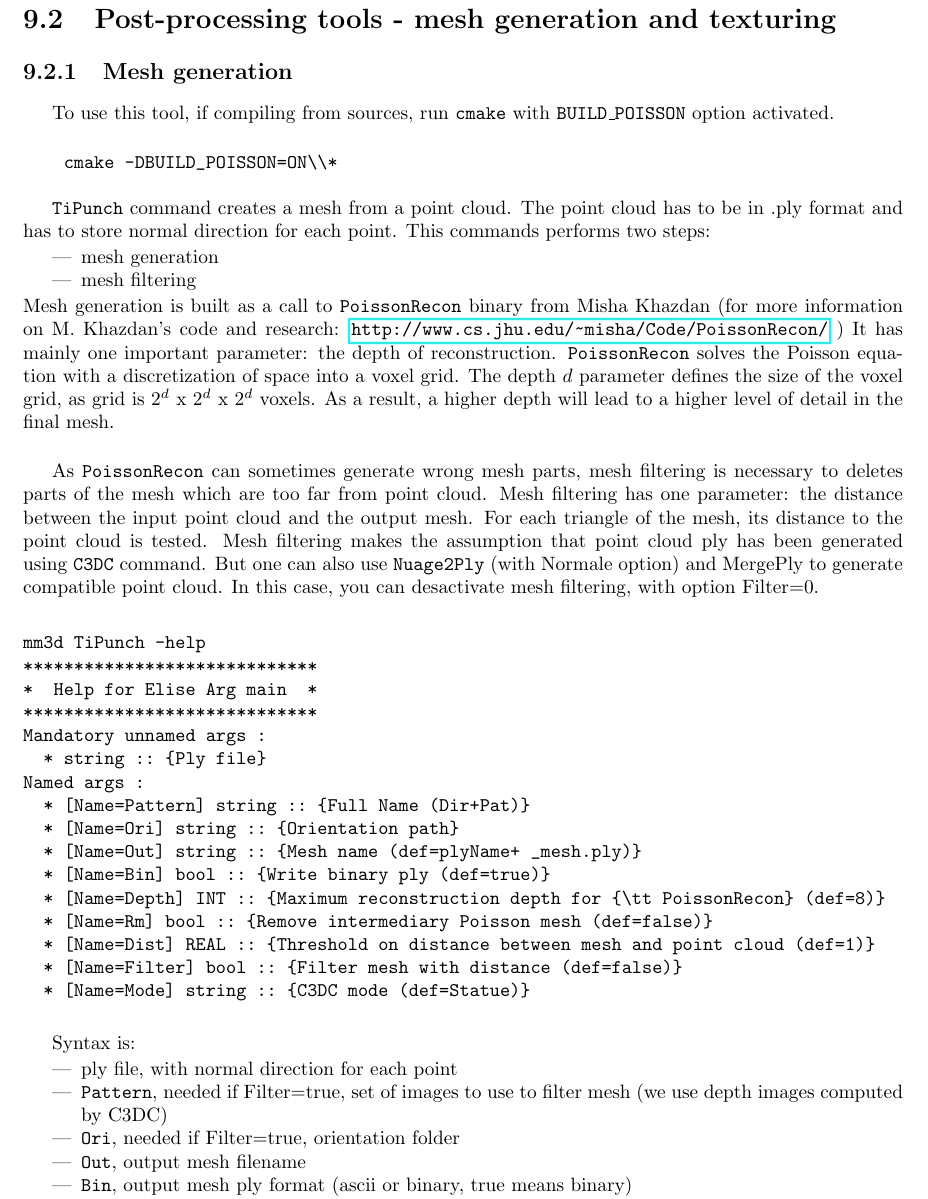
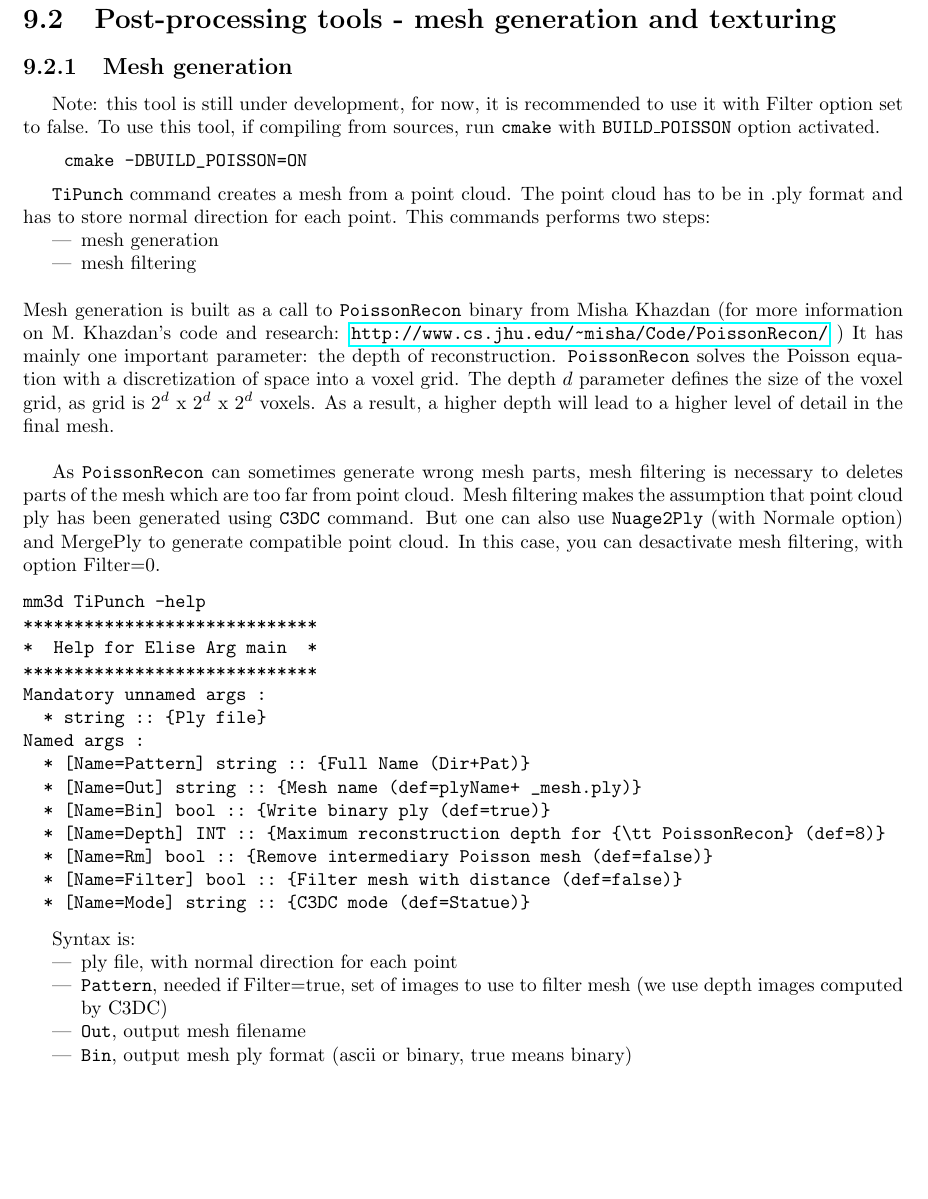
Before and after one commit to gmaillet/DocMicMac, a LaTeX thesis (Documentation/DocMicMac.tex, which reads Documentation/Generalites/FullAutomaticTools.tex): part of page 166 of 363, cut so that both start at the same text, the shorter picture padded with empty space. Compiled offline with pdfLaTeX.

Commit message:
Doc corrig?e

```diff
--- a/Documentation/Generalites/FullAutomaticTools.tex
+++ b/Documentation/Generalites/FullAutomaticTools.tex
@@ -97,23 +97,22 @@ The result are presented on figure~\ref{FIG:Angel:Result}. Computation time was
 
 \subsection{Mesh generation}
 
-To use this tool, if compiling from sources, run {\tt cmake} with {\tt BUILD\_POISSON} option activated.
+Note: this tool is still under development, for now, it is recommended to use it with Filter option set to false. To use this tool, if compiling from sources, run {\tt cmake} with {\tt BUILD\_POISSON} option activated.
 \begin{verbatim}
-    cmake -DBUILD_POISSON=ON\\*
+    cmake -DBUILD_POISSON=ON
 \end{verbatim}
 
 {\tt TiPunch} command creates a mesh from a point cloud. The point cloud has to be in .ply format and has to store normal direction for each point.
 This commands performs two steps:
 \begin{itemize}
 \item mesh generation
-\item mesh filtering
+\item mesh filtering\\*
 \end{itemize}
 Mesh generation is built as a call to {\tt PoissonRecon} binary from Misha Khazdan (for more information on M. Khazdan's code and research: \url{http://www.cs.jhu.edu/~misha/Code/PoissonRecon/} )
 It has mainly one important parameter: the depth of reconstruction. {\tt PoissonRecon} solves the Poisson equation with a discretization of space into a voxel grid. The depth $d$ parameter defines the size of the voxel grid, as grid is $2^d$ x $2^d$ x $2^d$ voxels.
 As a result, a higher depth will lead to a higher level of detail in the final mesh.\\*
 
 As {\tt PoissonRecon} can sometimes generate wrong mesh parts, mesh filtering is necessary to deletes parts of the mesh which are too far from point cloud.
-Mesh filtering has one parameter: the distance between the input point cloud and the output mesh. For each triangle of the mesh, its distance to the point cloud is tested.
 Mesh filtering makes the assumption that point cloud ply has been generated using {\tt C3DC} command. But one can also use {\tt Nuage2Ply} (with Normale option) and MergePly to generate compatible point cloud. In this case, you can desactivate mesh filtering, with option Filter=0.
 
 \begin{verbatim}
@@ -125,12 +124,10 @@ Mandatory unnamed args :
   * string :: {Ply file}
 Named args :
   * [Name=Pattern] string :: {Full Name (Dir+Pat)}
-  * [Name=Ori] string :: {Orientation path}
   * [Name=Out] string :: {Mesh name (def=plyName+ _mesh.ply)}
   * [Name=Bin] bool :: {Write binary ply (def=true)}
   * [Name=Depth] INT :: {Maximum reconstruction depth for {\tt PoissonRecon} (def=8)}
   * [Name=Rm] bool :: {Remove intermediary Poisson mesh (def=false)}
-  * [Name=Dist] REAL :: {Threshold on distance between mesh and point cloud (def=1)}
   * [Name=Filter] bool :: {Filter mesh with distance (def=false)}
   * [Name=Mode] string :: {C3DC mode (def=Statue)}
 \end{verbatim}
@@ -140,7 +137,6 @@ Syntax is:
 \begin{itemize}
   \item ply file, with normal direction for each point
   \item {\tt Pattern}, needed if Filter=true, set of images to use to filter mesh (we use depth images computed by C3DC)
-  \item {\tt Ori}, needed if Filter=true, orientation folder
   \item {\tt Out}, output mesh filename
   \item {\tt Bin}, output mesh ply format (ascii or binary, true means binary)
   \item {\tt Depth}, Maximum reconstruction depth for PoissonRecon
```
Also changed, not shown: Documentation/Generalites/FullAutomaticTools.tex (1 more changed lines).
